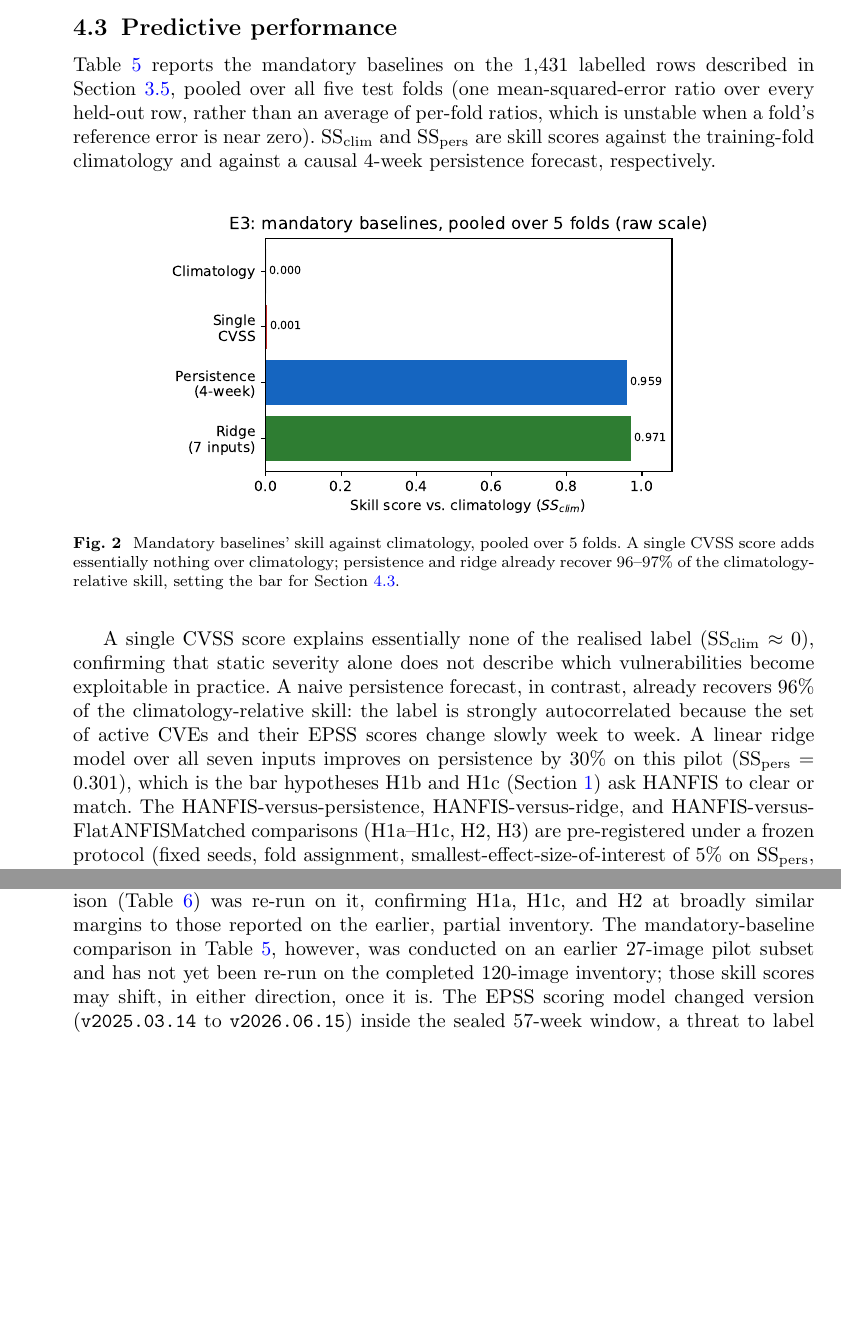
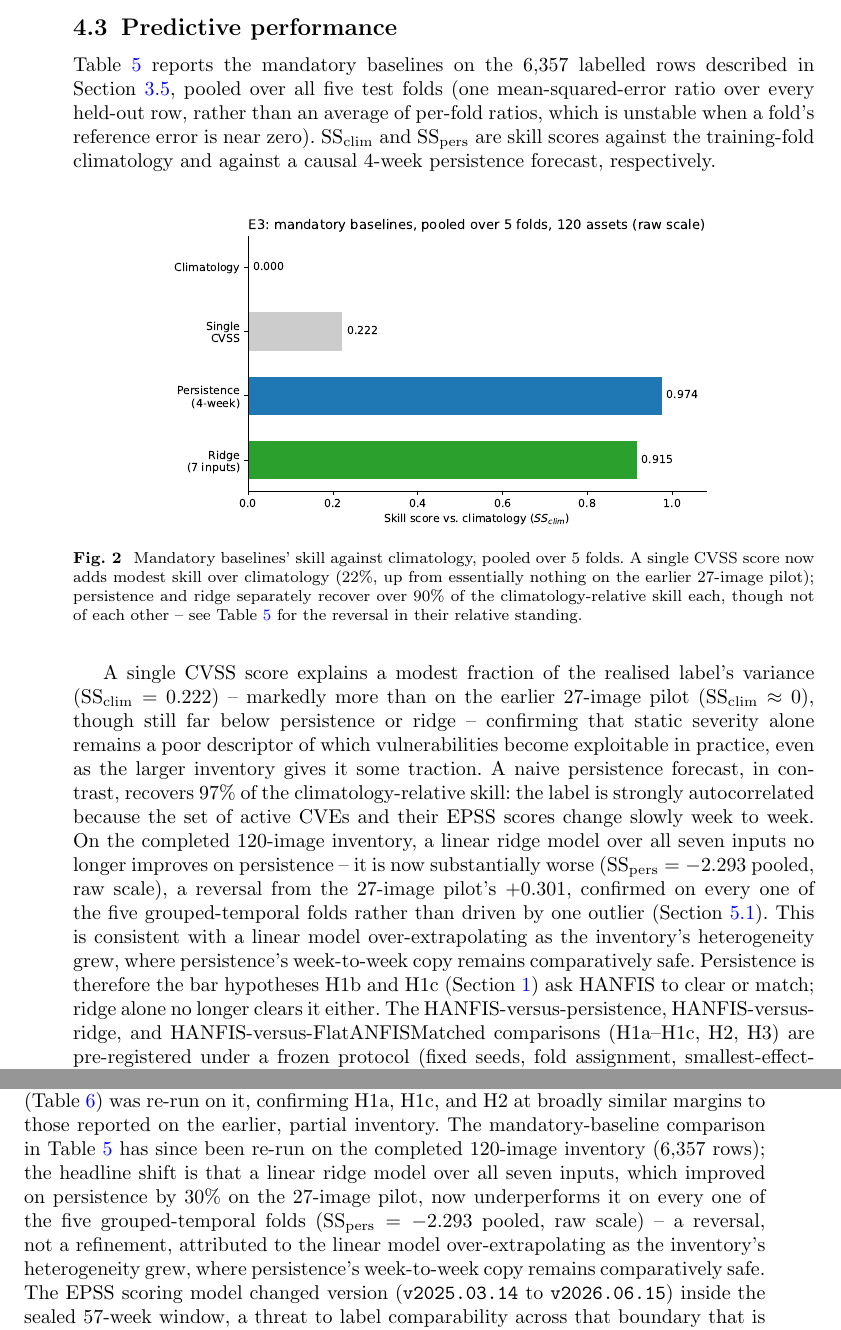
Before and after one commit to udahafeez7/HANFIS-RESEARCH, a LaTeX paper (manuscript/sn-article.tex): two parts of pages 16 and 20 of 27 before the commit and two parts of pages 16 and 21 of 27 after it, joined at a grey line, cut so that both start at the same text, the shorter picture padded with empty space. Compiled offline with pdfLaTeX.

Commit message:
E3 mandatory baselines re-run on completed 120-asset inventory (A-35): ridge now underperforms persistence on every fold (was +30%, now -229%); CVSS now explains ~22% of climatology skill (was ~0%)

```diff
--- a/manuscript/sn-article.tex
+++ b/manuscript/sn-article.tex
@@ -563,7 +563,7 @@ over six alternating iterations with no premise training at all), but has not ye
 \subsection{Predictive performance}
 \label{subssec4.3}
 
-Table~\ref{tab:e3-baselines} reports the mandatory baselines on the 1{,}431 labelled rows described in
+Table~\ref{tab:e3-baselines} reports the mandatory baselines on the 6{,}357 labelled rows described in
 Section~\ref{subsec:target-definition}, pooled over all five test folds (one mean-squared-error ratio over
 every held-out row, rather than an average of per-fold ratios, which is unstable when a fold's reference
 error is near zero). $\mathrm{SS}_{\mathrm{clim}}$ and $\mathrm{SS}_{\mathrm{pers}}$ are skill scores
@@ -587,17 +587,25 @@ Ridge regression, all 7 inputs & 0.419 & 0.971 & 0.301 \\
 \centering
 \includegraphics[width=0.75\linewidth]{fig_e3_baselines.pdf}
 \caption{Mandatory baselines' skill against climatology, pooled over 5 folds. A single CVSS score
-adds essentially nothing over climatology; persistence and ridge already recover 96--97\% of the
-climatology-relative skill, setting the bar for Section~\ref{subssec4.3}.}\label{fig:e3-baselines}
+now adds modest skill over climatology (22\%, up from essentially nothing on the earlier 27-image
+pilot); persistence and ridge separately recover over 90\% of the climatology-relative skill each, though
+not of each other -- see Table~\ref{tab:e3-baselines} for the reversal in their relative standing.}\label{fig:e3-baselines}
 \end{figure}
 
-A single CVSS score explains essentially none of the realised label ($\mathrm{SS}_{\mathrm{clim}}\approx0$),
-confirming that static severity alone does not describe which vulnerabilities become exploitable in
-practice. A naive persistence forecast, in contrast, already recovers 96\% of the climatology-relative
-skill: the label is strongly autocorrelated because the set of active CVEs and their EPSS scores change
-slowly week to week. A linear ridge model over all seven inputs improves on persistence by 30\% on this
-pilot ($\mathrm{SS}_{\mathrm{pers}}=0.301$), which is the bar hypotheses H1b and H1c
-(Section~\ref{sec1}) ask HANFIS to clear or match. The HANFIS-versus-persistence, HANFIS-versus-ridge,
+A single CVSS score explains a modest fraction of the realised label's variance
+($\mathrm{SS}_{\mathrm{clim}}=0.222$) -- markedly more than on the earlier 27-image pilot
+($\mathrm{SS}_{\mathrm{clim}}\approx0$), though still far below persistence or ridge -- confirming that
+static severity alone remains a poor descriptor of which vulnerabilities become exploitable in practice,
+even as the larger inventory gives it some traction. A naive persistence forecast, in contrast, recovers
+97\% of the climatology-relative skill: the label is strongly autocorrelated because the set of active
+CVEs and their EPSS scores change slowly week to week. On the completed 120-image inventory, a linear
+ridge model over all seven inputs no longer improves on persistence -- it is now substantially worse
+($\mathrm{SS}_{\mathrm{pers}}=-2.293$ pooled, raw scale), a reversal from the 27-image pilot's $+0.301$,
+confirmed on every one of the five grouped-temporal folds rather than driven by one outlier
+(Section~\ref{subsec5.1}). This is consistent with a linear model over-extrapolating as the inventory's
+heterogeneity grew, where persistence's week-to-week copy remains comparatively safe. Persistence is
+therefore the bar hypotheses H1b and H1c (Section~\ref{sec1}) ask HANFIS to clear or match; ridge alone
+no longer clears it either. The HANFIS-versus-persistence, HANFIS-versus-ridge,
 and HANFIS-versus-FlatANFISMatched comparisons (H1a--H1c, H2, H3) are pre-registered under a frozen
 protocol (fixed seeds, fold assignment, smallest-effect-size-of-interest of 5\% on
 $\mathrm{SS}_{\mathrm{pers}}$, group-clustered bootstrap confidence intervals, Holm correction across the
@@ -801,9 +809,12 @@ Kubernetes-exposure input relies on.
 The full inventory of 120 images is now complete, and the confirmatory comparison
 (Table~\ref{tab:e4-results}) was re-run on it, confirming H1a, H1c, and H2 at broadly similar margins
 to those reported on the earlier, partial inventory. The mandatory-baseline comparison in
-Table~\ref{tab:e3-baselines}, however, was conducted on an earlier 27-image pilot subset and has not
-yet been re-run on the completed 120-image inventory; those skill scores may shift, in either
-direction, once it is. The EPSS scoring model changed version (\texttt{v2025.03.14} to
+Table~\ref{tab:e3-baselines} has since been re-run on the completed 120-image inventory (6{,}357 rows);
+the headline shift is that a linear ridge model over all seven inputs, which improved on persistence by
+30\% on the 27-image pilot, now underperforms it on every one of the five grouped-temporal folds
+($\mathrm{SS}_{\mathrm{pers}}=-2.293$ pooled, raw scale) -- a reversal, not a refinement, attributed to
+the linear model over-extrapolating as the inventory's heterogeneity grew, where persistence's
+week-to-week copy remains comparatively safe. The EPSS scoring model changed version (\texttt{v2025.03.14} to
 \texttt{v2026.06.15}) inside the sealed 57-week window, a threat to label comparability across that
 boundary that is recorded but not yet corrected for. CVEs lacking a Trivy-reported publication date are
 dated by their first appearance in a sealed EPSS snapshot, which is conservative (at most 7 days late)
```
Also changed, not shown: HANFIS_RESEARCH_MEMORY.md (+1 -0 lines), manuscript/fig_e3_baselines.pdf, manuscript/sn-article.tex (8 more changed lines).
